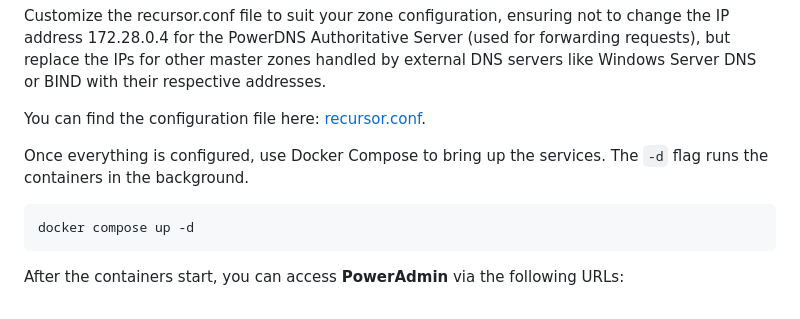
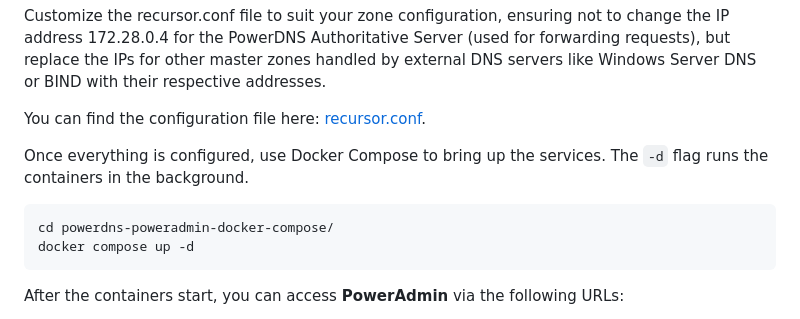
Before and after one commit to amirhne/powerdns-poweradmin-docker-compose, a Markdown page: README.md, the part around the change. GitHub-like rendering.

````diff
--- a/README.md
+++ b/README.md
@@ -30,6 +30,7 @@ You can find the configuration file here:
 
 Once everything is configured, use Docker Compose to bring up the services. The `-d` flag runs the containers in the background.
 ```
+cd powerdns-poweradmin-docker-compose/
 docker compose up -d
 ```
 After the containers start, you can access **PowerAdmin** via the following URLs:
````
